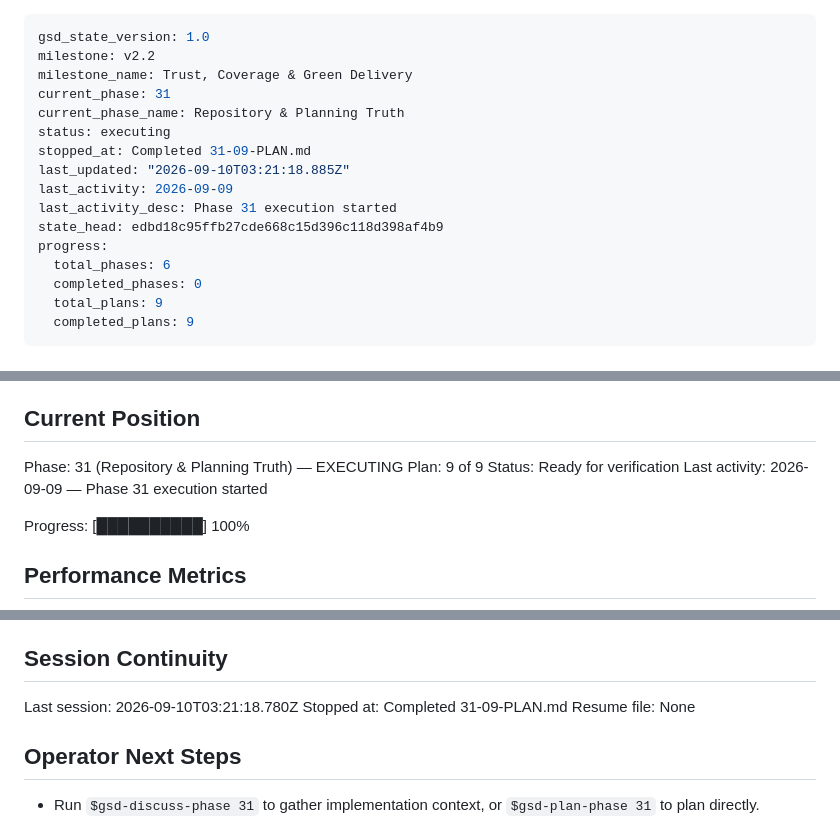
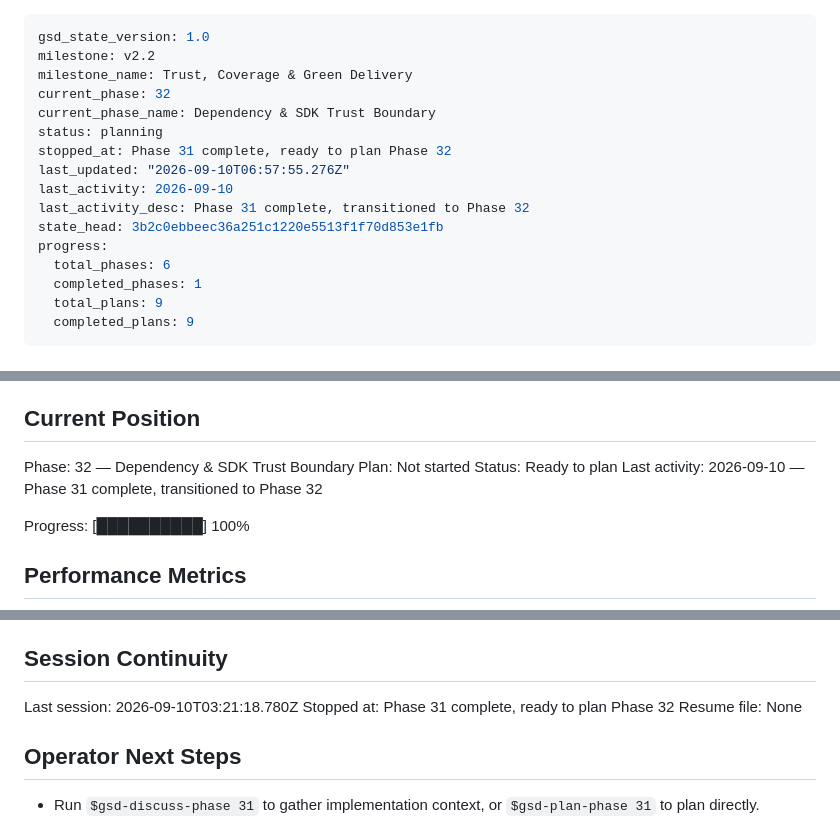
Before and after one commit to szTheory/oarlock, a Markdown page: .planning/STATE.md, 3 parts joined by grey strips. GitHub-like rendering.

Commit message:
docs(phase-31): complete phase execution

```diff
--- a/.planning/STATE.md
+++ b/.planning/STATE.md
@@ -2,17 +2,17 @@
 gsd_state_version: 1.0
 milestone: v2.2
 milestone_name: Trust, Coverage & Green Delivery
-current_phase: 31
-current_phase_name: Repository & Planning Truth
-status: executing
-stopped_at: Completed 31-09-PLAN.md
-last_updated: "2026-09-10T03:21:18.885Z"
-last_activity: 2026-09-09
-last_activity_desc: Phase 31 execution started
-state_head: edbd18c95ffb27cde668c15d396c118d398af4b9
+current_phase: 32
+current_phase_name: Dependency & SDK Trust Boundary
+status: planning
+stopped_at: Phase 31 complete, ready to plan Phase 32
+last_updated: "2026-09-10T06:57:55.276Z"
+last_activity: 2026-09-10
+last_activity_desc: Phase 31 complete, transitioned to Phase 32
+state_head: 3b2c0ebbeec36a251c1220e5513f1f70d853e1fb
 progress:
   total_phases: 6
-  completed_phases: 0
+  completed_phases: 1
   total_plans: 9
   completed_plans: 9
 ---
@@ -28,10 +28,10 @@ See: `.planning/PROJECT.md` (updated 2026-09-09)
 
 ## Current Position
 
-Phase: 31 (Repository & Planning Truth) — EXECUTING
-Plan: 9 of 9
-Status: Ready for verification
-Last activity: 2026-09-09 — Phase 31 execution started
+Phase: 32 — Dependency & SDK Trust Boundary
+Plan: Not started
+Status: Ready to plan
+Last activity: 2026-09-10 — Phase 31 complete, transitioned to Phase 32
 
 Progress: [██████████] 100%
 
@@ -109,7 +109,7 @@ Canonical future IDs and source anchors remain in `.planning/REQUIREMENTS.md`; t
 ## Session Continuity
 
 Last session: 2026-09-10T03:21:18.780Z
-Stopped at: Completed 31-09-PLAN.md
+Stopped at: Phase 31 complete, ready to plan Phase 32
 Resume file: None
 
 ## Operator Next Steps
```
Also changed, not shown: .planning/ROADMAP.md (+2 -2 lines), 1 other file.
